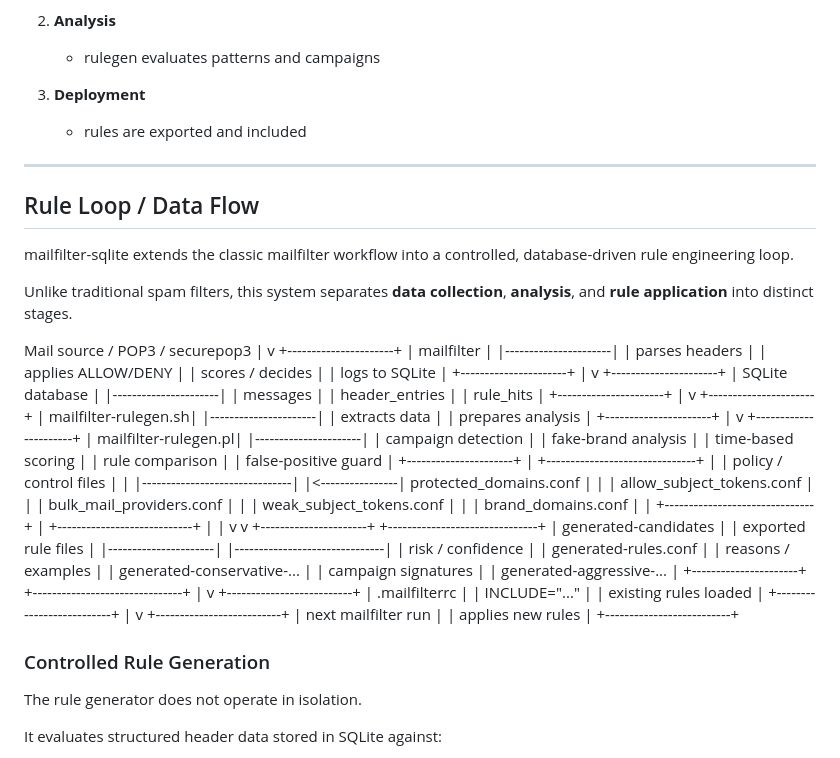
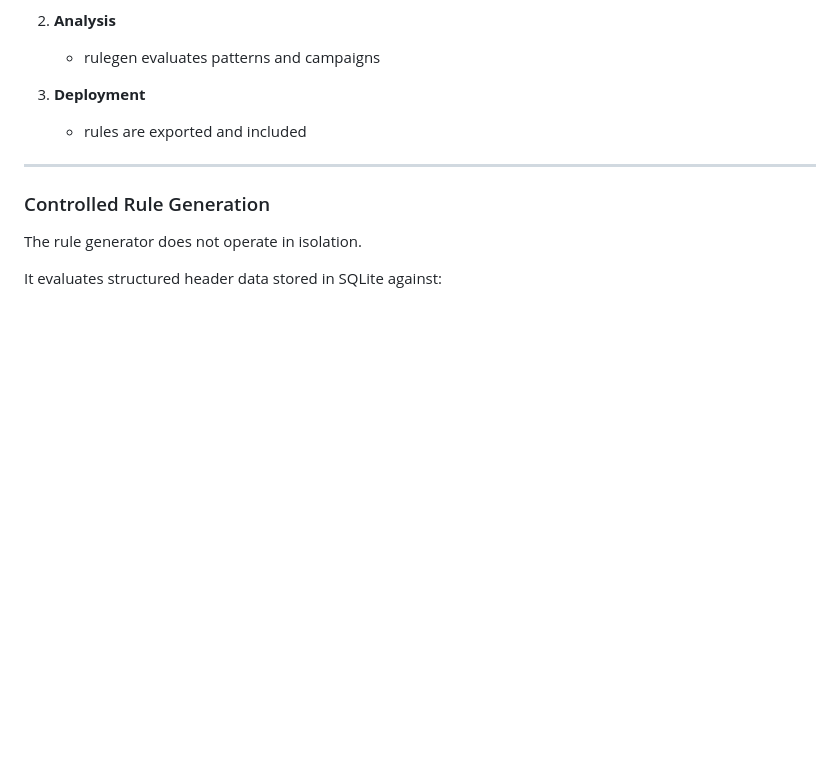
Before and after one commit to ua880d-mailfilter/mailfilter-sqlite, a Markdown page: README.md, the part around the change. GitHub-like rendering; blank space fills up the shorter version.

```diff
--- a/README.md
+++ b/README.md
@@ -169,86 +169,6 @@ mailfilter -> SQLite -> rulegen -> rules -> mailfilter
 
 ---
 
-## Rule Loop / Data Flow
-
-mailfilter-sqlite extends the classic mailfilter workflow into a controlled, database-driven rule engineering loop.
-
-Unlike traditional spam filters, this system separates **data collection**, **analysis**, and **rule application** into distinct stages.
-
-Mail source / POP3 / securepop3
-          |
-          v
-+----------------------+
-|      mailfilter      |
-|----------------------|
-| parses headers       |
-| applies ALLOW/DENY   |
-| scores / decides     |
-| logs to SQLite       |
-+----------------------+
-          |
-          v
-+----------------------+
-|   SQLite database    |
-|----------------------|
-| messages             |
-| header_entries       |
-| rule_hits            |
-+----------------------+
-          |
-          v
-+----------------------+
-| mailfilter-rulegen.sh|
-|----------------------|
-| extracts data        |
-| prepares analysis    |
-+----------------------+
-          |
-          v
-+----------------------+
-| mailfilter-rulegen.pl|
-|----------------------|
-| campaign detection   |
-| fake-brand analysis  |
-| time-based scoring   |
-| rule comparison      |
-| false-positive guard |
-+----------------------+
-          |                 +-------------------------------+
-          |                 | policy / control files        |
-          |                 |-------------------------------|
-          |<----------------| protected_domains.conf        |
-          |                 | allow_subject_tokens.conf     |
-          |                 | bulk_mail_providers.conf      |
-          |                 | weak_subject_tokens.conf      |
-          |                 | brand_domains.conf            |
-          |                 +-------------------------------+
-          |
-          +----------------------------+
-          |                            |
-          v                            v
-+----------------------+    +-------------------------------+
-| generated-candidates |    | exported rule files           |
-|----------------------|    |-------------------------------|
-| risk / confidence    |    | generated-rules.conf          |
-| reasons / examples   |    | generated-conservative-...    |
-| campaign signatures  |    | generated-aggressive-...      |
-+----------------------+    +-------------------------------+
-                                             |
-                                             v
-                                  +--------------------------+
-                                  |       .mailfilterrc      |
-                                  | INCLUDE="..."            |
-                                  | existing rules loaded    |
-                                  +--------------------------+
-                                             |
-                                             v
-                                  +--------------------------+
-                                  | next mailfilter run      |
-                                  | applies new rules        |
-                                  +--------------------------+
-
-
 ### Controlled Rule Generation
 
 The rule generator does not operate in isolation.
```
